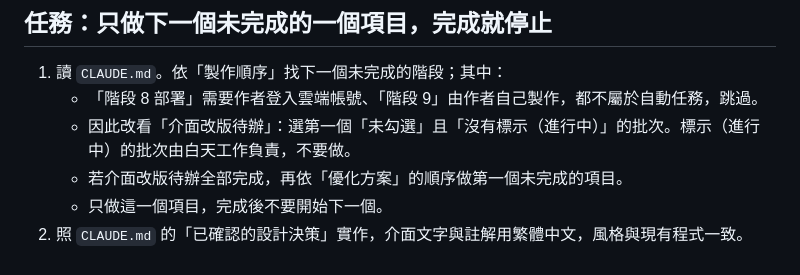
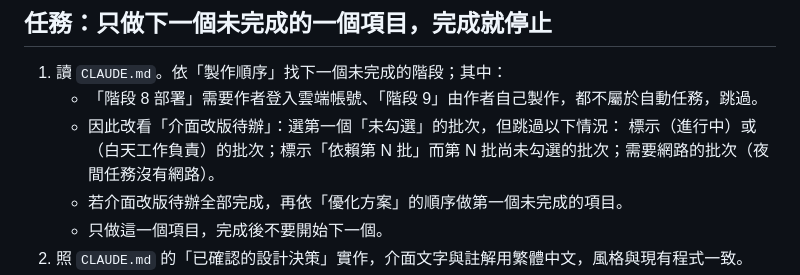
Before and after one commit to Mark666941/hems, a Markdown page: scripts/night/night_prompt.md, the part around the change. GitHub-like rendering.

```diff
--- a/scripts/night/night_prompt.md
+++ b/scripts/night/night_prompt.md
@@ -9,7 +9,8 @@
 ## 任務：只做下一個未完成的一個項目，完成就停止
 1. 讀 `CLAUDE.md`。依「製作順序」找下一個未完成的階段；其中：
    - 「階段 8 部署」需要作者登入雲端帳號、「階段 9」由作者自己製作，都不屬於自動任務，跳過。
-   - 因此改看「介面改版待辦」：選第一個「未勾選」且「沒有標示（進行中）」的批次。標示（進行中）的批次由白天工作負責，不要做。
+   - 因此改看「介面改版待辦」：選第一個「未勾選」的批次，但跳過以下情況：
+     標示（進行中）或（白天工作負責）的批次；標示「依賴第 N 批」而第 N 批尚未勾選的批次；需要網路的批次（夜間任務沒有網路）。
    - 若介面改版待辦全部完成，再依「優化方案」的順序做第一個未完成的項目。
    - 只做這一個項目，完成後不要開始下一個。
 2. 照 `CLAUDE.md` 的「已確認的設計決策」實作，介面文字與註解用繁體中文，風格與現有程式一致。
```
Also changed, not shown: CLAUDE.md (+3 -2 lines).
